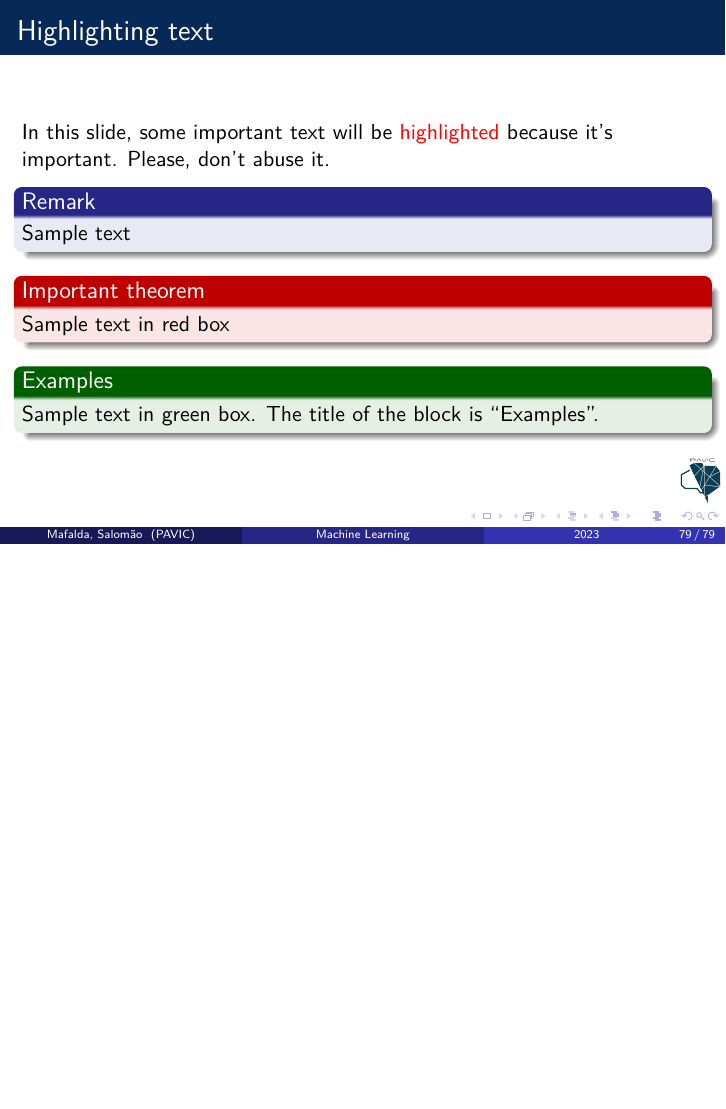
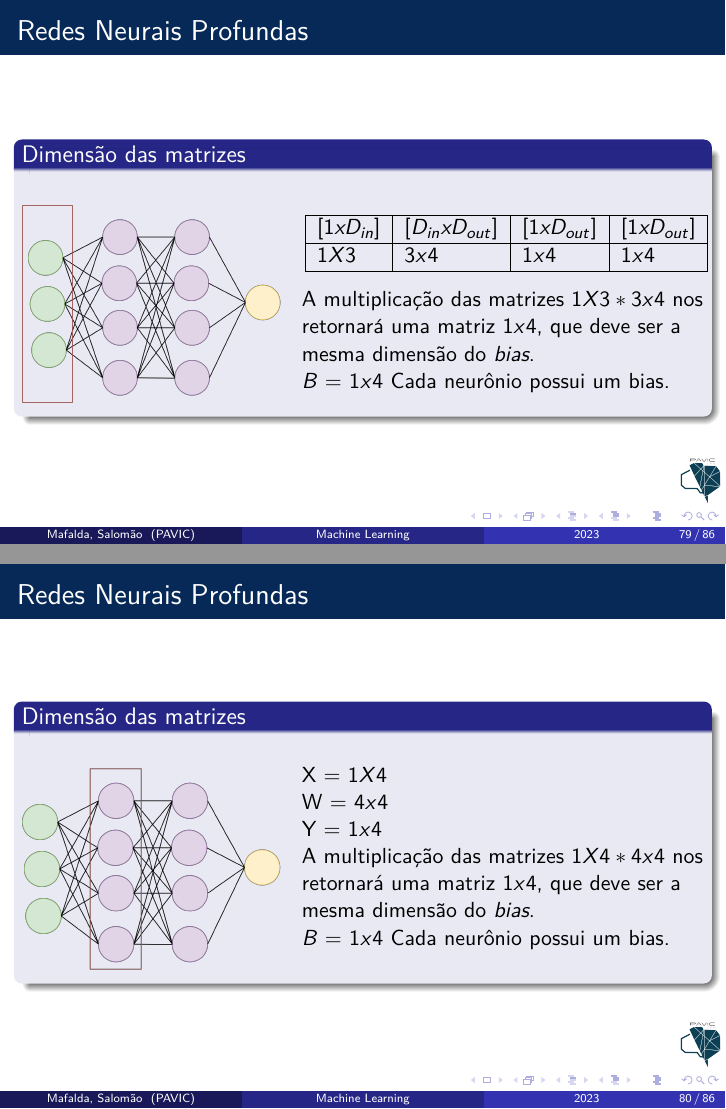
Before and after one commit to mafaldasalomao/pavic_treinamento_ml, LaTeX slides (Machine_Learning/main.tex): page 79 of 79 before the commit and pages 79 and 80 of 86 after it, the two joined at a grey line, the shorter picture padded with empty space. Compiled offline with pdfLaTeX.

Commit message:
update slides

```diff
--- a/Machine_Learning/main.tex
+++ b/Machine_Learning/main.tex
@@ -1249,3 +1249,79 @@ Atualização dos pesos:
 			\item $w^T = [D_{in} x D_{out}]$
 			\item $[1x D_{out}] = [1 x D_{in}] * [D_{in} x D_{out}] + [1x D_{out}]$
 		\end{itemize}
+	\end{block}
+\end{frame}
+%==========================================================================================
+\begin{frame}
+	\frametitle{Redes Neurais Profundas}
+	\begin{block}{Dimensão das matrizes}
+		\begin{columns}
+			\begin{column}{0.4\textwidth}
+				\begin{figure}
+					\centering
+					\includegraphics[width=1\linewidth]{figures/simple_nn1}
+				\end{figure}
+			\end{column}
+			\begin{column}{0.6\textwidth}
+				\begin{table}[]
+					\begin{tabular}{|l|l|l|l|}
+						\hline
+						$[1 x D_{in}]$ & $[D_{in} x D_{out}]$ &  $[1x D_{out}]$ & $ [1x D_{out}]$ \\ \hline
+						$1X3$ & $3x4$ &  $1x4$ & $1x4$  \\ \hline
+					\end{tabular}
+				\end{table}
+			A multiplicação das matrizes $1X3 * 3x4$ nos retornará uma matriz $1x4$, que deve ser a mesma dimensão do \textit{bias}. \\
+			\textit{B} = $1x4$ Cada neurônio possui um bias.
+			\end{column}
+		\end{columns}
+
+	\end{block}
+\end{frame}
+%==========================================================================================
+\begin{frame}
+	\frametitle{Redes Neurais Profundas}
+	\begin{block}{Dimensão das matrizes}
+		\begin{columns}
+			\begin{column}{0.4\textwidth}
+				\begin{figure}
+					\centering
+					\includegraphics[width=1\linewidth]{figures/simple_nn2}
+				\end{figure}
+			\end{column}
+			\begin{column}{0.6\textwidth}
+				X = $1X4$ \\
+				W = $4x4$ \\
+				Y = $1x4$ \\
+				A multiplicação das matrizes $1X4 * 4x4$ nos retornará uma matriz $1x4$, que deve ser a mesma dimensão do \textit{bias}. \\
+				\textit{B} = $1x4$ Cada neurônio possui um bias.
+			\end{column}
+		\end{columns}
+
+	\end{block}
+\end{frame}
+%==========================================================================================
+\begin{frame}
+	\frametitle{Redes Neurais Profundas}
+	\begin{block}{Dimensão das matrizes}
+		\begin{columns}
+			\begin{column}{0.4\textwidth}
+				\begin{figure}
+					\centering
+					\includegraphics[width=1\linewidth]{figures/simple_nn3}
+				\end{figure}
+			\end{column}
+			\begin{column}{0.6\textwidth}
+				X = $1X4$ \\
+				W = $4x1$ \\
+				Y = $1x1$ \\
+				A multiplicação das matrizes $1X1 * 4x1$ nos retornará uma matriz $1x1$, que deve ser a mesma dimensão do \textit{bias}. \\
+				\textit{B} = $1x1$ Cada neurônio possui um bias.
+			\end{column}
+		\end{columns}
+
+	\end{block}
+\end{frame}
+%==========================================================================================
+\begin{frame}
+	\frametitle{Redes Neurais Profundas}
+	\begin{block}{Dimensão das matrizes}
```
Also changed, not shown: Machine_Learning/figures/simple_nn.png (added), Machine_Learning/figures/simple_nn1.png (added), Machine_Learning/figures/simple_nn2.png (added), Machine_Learning/figures/simple_nn3.png (added), Machine_Learning/main.tex (91 more changed lines), 7 other files.
